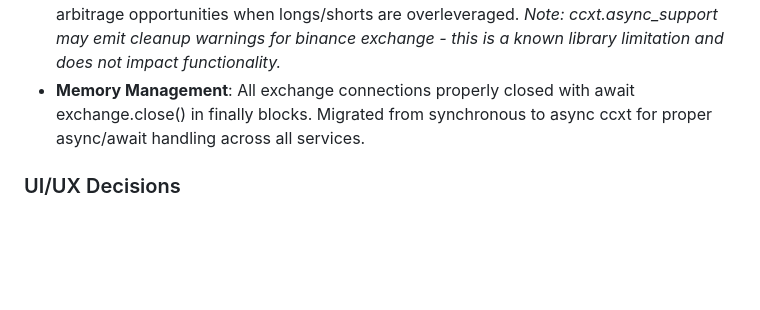
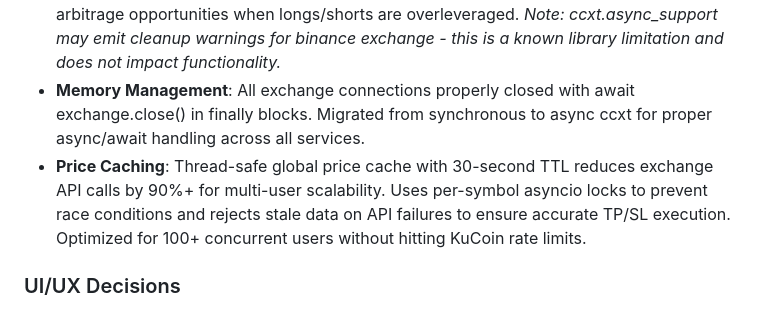
Before and after one commit to calwhel/calsbot, a Markdown page: replit.md, the part around the change. Rendered like a GitHub page; blank space fills up the shorter version.

Commit message:
Improve price caching to reduce exchange API calls and enhance scalability
Introduce a thread-safe global price cache with a 30-second TTL, per-symbol asyncio locks, and optimized handling for exchange API failures.

Replit-Commit-Author: Agent
Replit-Commit-Session-Id: eefa8679-cae4-4c68-9133-cfcb1b4c93c5
Replit-Commit-Checkpoint-Type: full_checkpoint
Replit-Commit-Screenshot-Url: https://storage.googleapis.com/screenshot-production-us-central1/17201325-775a-4a28-aab3-d2c9cf413651/eefa8679-cae4-4c68-9133-cfcb1b4c93c5/lnZ68be

```diff
--- a/replit.md
+++ b/replit.md
@@ -38,6 +38,7 @@ The application runs a Telegram bot (using `aiogram`) and a FastAPI server withi
 - **Correlation Filter**: Groups crypto assets by sector (BTC, ETH, LAYER1, LAYER2, DEFI, MEME, AI, GAMING) and prevents opening multiple correlated positions simultaneously.
 - **Funding Rate Monitor**: Hourly monitoring of perpetual futures funding rates across exchanges. Alerts users when funding exceeds thresholds (default 0.1%), identifying arbitrage opportunities when longs/shorts are overleveraged. *Note: ccxt.async_support may emit cleanup warnings for binance exchange - this is a known library limitation and does not impact functionality.*
 - **Memory Management**: All exchange connections properly closed with await exchange.close() in finally blocks. Migrated from synchronous to async ccxt for proper async/await handling across all services.
+- **Price Caching**: Thread-safe global price cache with 30-second TTL reduces exchange API calls by 90%+ for multi-user scalability. Uses per-symbol asyncio locks to prevent race conditions and rejects stale data on API failures to ensure accurate TP/SL execution. Optimized for 100+ concurrent users without hitting KuCoin rate limits.
 
 ### UI/UX Decisions
 - Interactive Telegram dashboard with inline buttons for navigation and controls.
```
